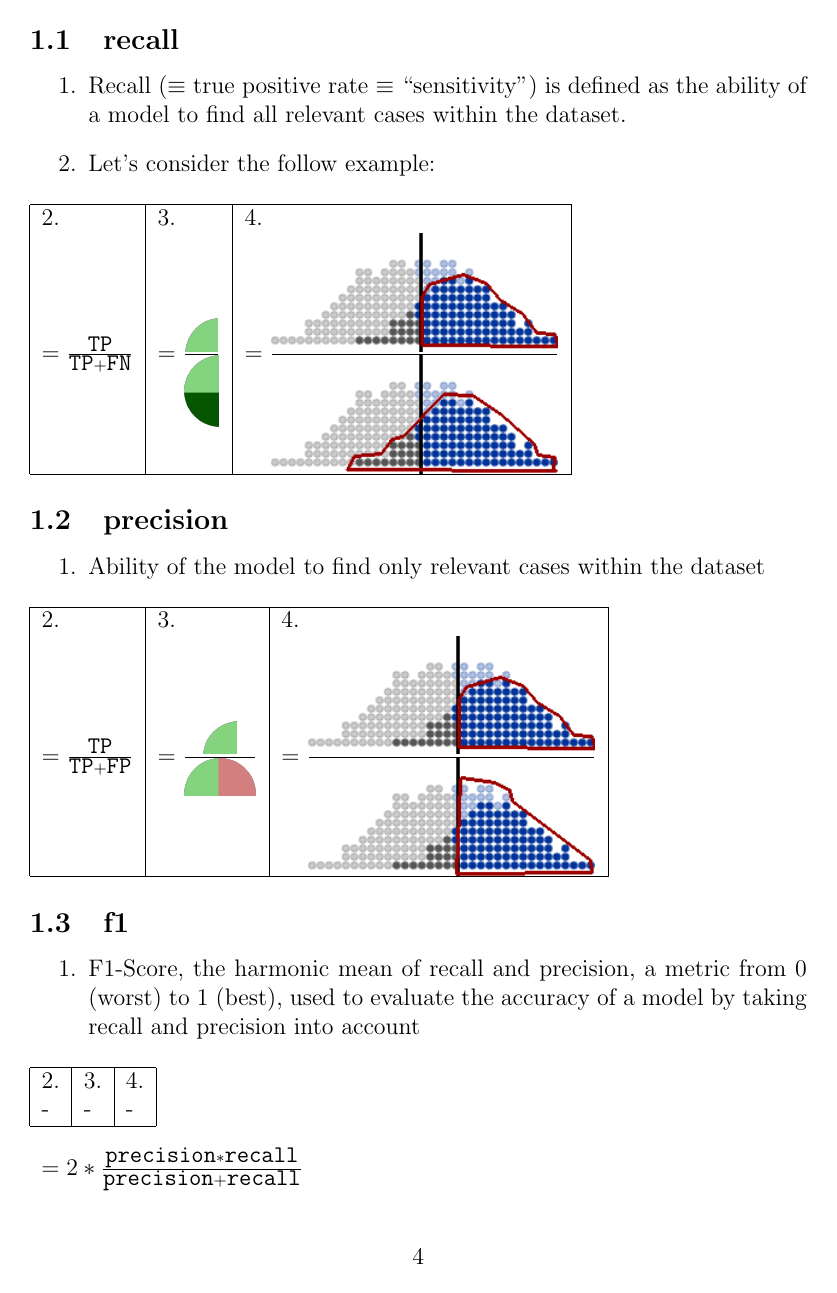
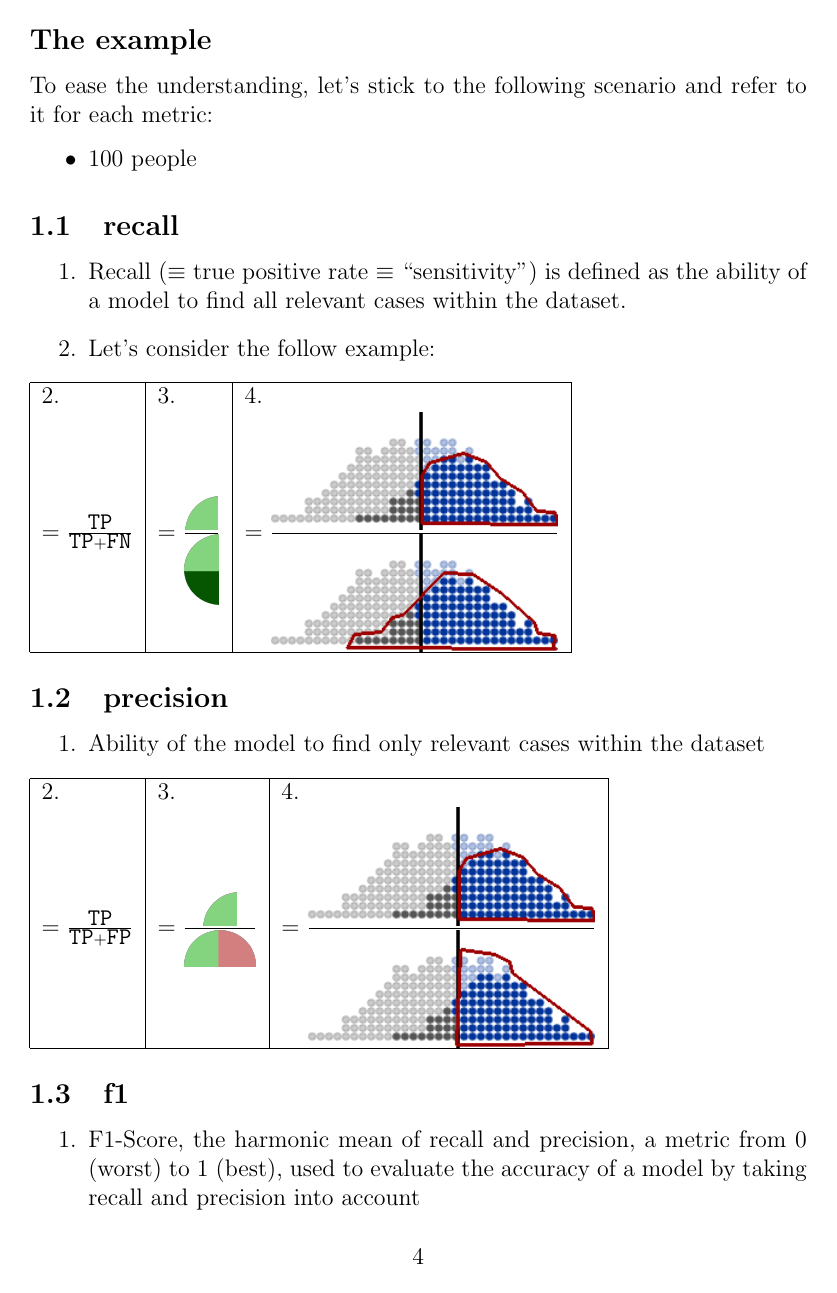
Before and after one commit to tguelenman/PreCall, a LaTeX document (personalNotes/oresDoc5.tex): page 4 of 11. Compiled offline with pdfLaTeX.

Commit message:
Update oresDoc5.tex

```diff
--- a/personalNotes/oresDoc5.tex
+++ b/personalNotes/oresDoc5.tex
@@ -85,6 +86,12 @@ roc\_auc & \checkmark \\ \hline
 \end{description}
 \end{itemize}
 %
+\subsection*{The example}
+To ease the understanding, let's stick to the following scenario and refer to it for each metric:
+\begin{itemize}
+\item 100 people
+\end{itemize}
+
 \subsection{recall}
 \begin{enumerate}
 \item Recall ($\equiv$ true positive rate $\equiv$ ``sensitivity'') is defined as the ability of a model to find all relevant cases within the dataset.
```
Also changed, not shown: personalNotes/oresDoc5.tex (1 more changed lines).
